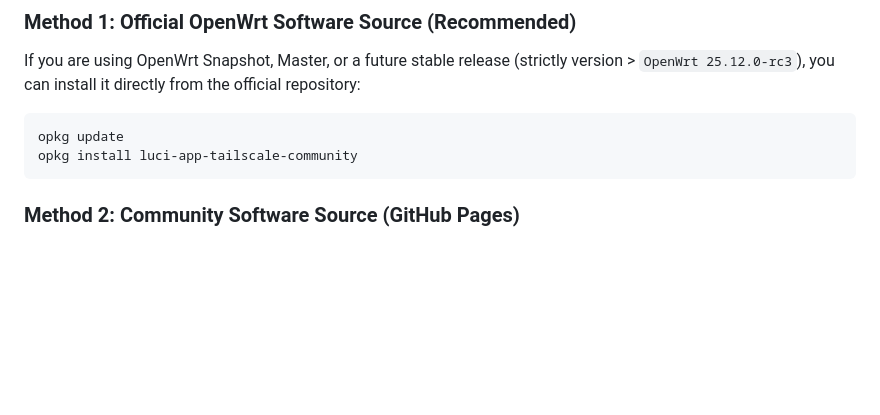
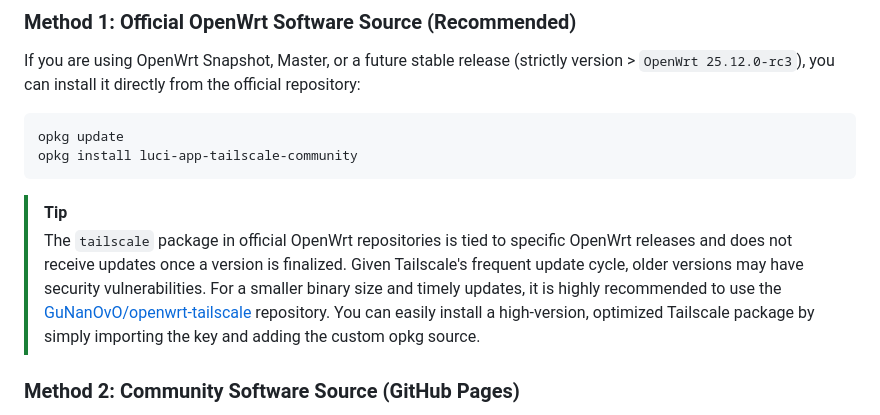
Before and after one commit to Tokisaki-Galaxy/luci-app-tailscale-community, a Markdown page: README.md, the part around the change. Drawn GitHub-style; blank space fills up the shorter version.

````diff
--- a/README.md
+++ b/README.md
@@ -86,6 +86,9 @@ opkg update
 opkg install luci-app-tailscale-community
 ```
 
+> [!TIP]
+> The `tailscale` package in official OpenWrt repositories is tied to specific OpenWrt releases and does not receive updates once a version is finalized. Given Tailscale's frequent update cycle, older versions may have security vulnerabilities. For a smaller binary size and timely updates, it is highly recommended to use the [GuNanOvO/openwrt-tailscale](https://github.com/GuNanOvO/openwrt-tailscale/blob/main/.github/README_en.md) repository. You can easily install a high-version, optimized Tailscale package by simply importing the key and adding the custom opkg source.
+
 ### Method 2: Community Software Source (GitHub Pages)
 
 If you are using an older version of OpenWrt or want to use the latest community-specific builds, you can add a custom repository. This method also supports automatic updates.
````
Also changed, not shown: README.CN.md (+3 -0 lines).
